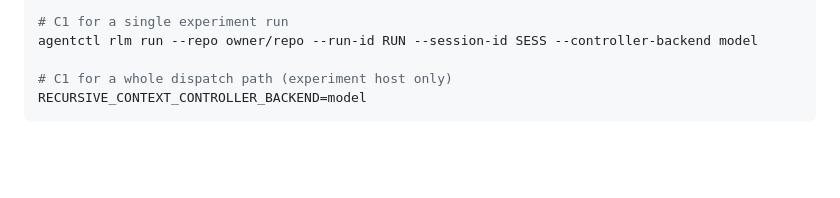
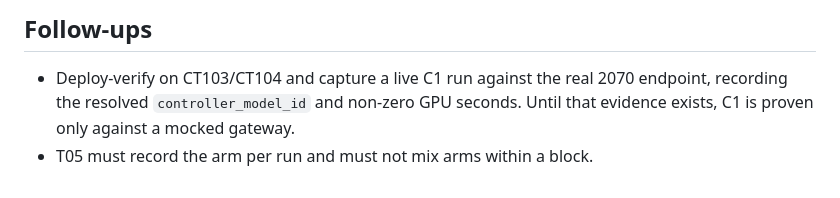
Before and after one commit to olsenben/agent-control-plane, a Markdown page: docs/slice-v10-t005-recursive-controller.md, the part around one of its changes. GitHub-like rendering; blank space fills up the shorter version.

````diff
--- a/docs/slice-v10-t005-recursive-controller.md
+++ b/docs/slice-v10-t005-recursive-controller.md
@@ -132,7 +125,7 @@ agentctl rlm run --repo owner/repo --run-id RUN --session-id SESS
 
-# C1 for a single experiment run
-agentctl rlm run --repo owner/repo --run-id RUN --session-id SESS --controller-backend model
+## Follow-ups
 
-# C1 for a whole dispatch path (experiment host only)
-RECURSIVE_CONTEXT_CONTROLLER_BACKEND=model
-```
+- Deploy-verify on CT103/CT104 and capture a live C1 run against the real 2070
+  endpoint, recording the resolved `controller_model_id` and non-zero GPU seconds.
+  Until that evidence exists, C1 is proven only against a mocked gateway.
+- T05 must record the arm per run and must not mix arms within a block.
````
Also changed, not shown: other parts of docs/slice-v10-t005-recursive-controller.md (+95 -102 lines).
